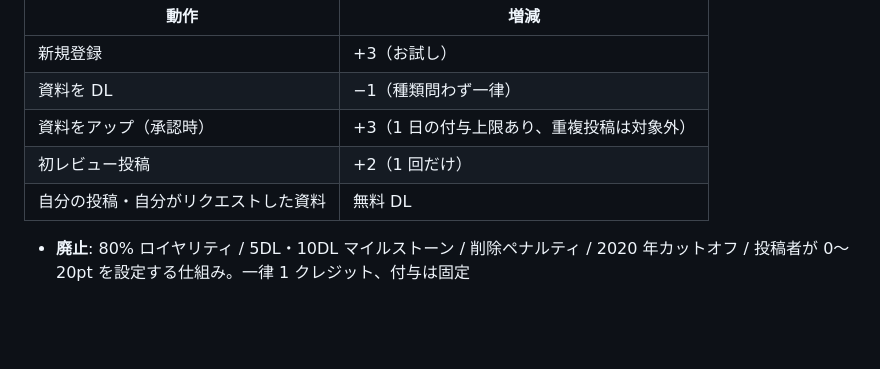
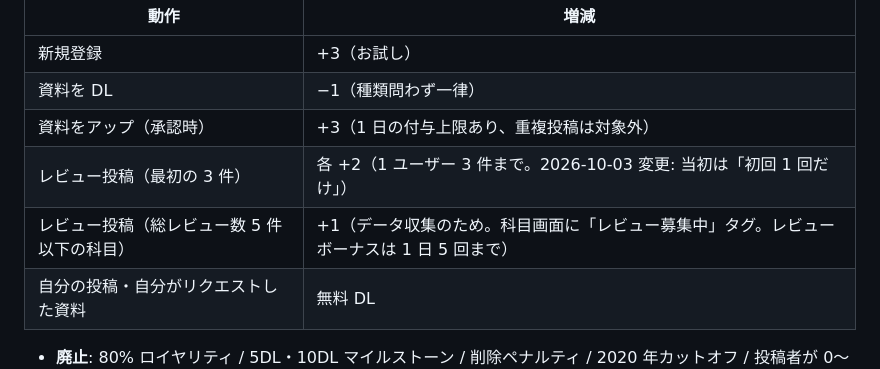
Before and after one commit to ky20060914yk-rgb/kyoto-hub, a Markdown page: docs/specs/2026-09-07-kyodai-info-redesign-design.md, the part around the change. GitHub-like rendering; blank space fills up the shorter version.

Commit message:
docs: Phase 2A plan + spec — first-3-reviews and scarce-course review bonuses
Owner decision: review data is the launch asset. Each of a user's first 3
reviews earns +2; a review on a course with <= 5 reviews earns +1 (counted
server-side, not from the forgeable course_stats), shared 5-grants/day cap,
"レビュー募集中" tag on the course review tab.

Co-Authored-By: Claude Sonnet 5.5 <noreply@anthropic.com>

```diff
--- a/docs/specs/2026-09-07-kyodai-info-redesign-design.md
+++ b/docs/specs/2026-09-07-kyodai-info-redesign-design.md
@@ -124,7 +124,8 @@
 | 新規登録 | +3（お試し） |
 | 資料を DL | −1（種類問わず一律） |
 | 資料をアップ（承認時） | +3（1 日の付与上限あり、重複投稿は対象外） |
-| 初レビュー投稿 | +2（1 回だけ） |
+| レビュー投稿（最初の 3 件） | 各 +2（1 ユーザー 3 件まで。2026-10-03 変更: 当初は「初回 1 回だけ」） |
+| レビュー投稿（総レビュー数 5 件以下の科目） | +1（データ収集のため。科目画面に「レビュー募集中」タグ。レビューボーナスは 1 日 5 回まで） |
 | 自分の投稿・自分がリクエストした資料 | 無料 DL |
 
 - **廃止**: 80% ロイヤリティ / 5DL・10DL マイルストーン / 削除ペナルティ / 2020 年カットオフ / 投稿者が 0〜20pt を設定する仕組み。一律 1 クレジット、付与は固定
```
Also changed, not shown: 1 other file.
